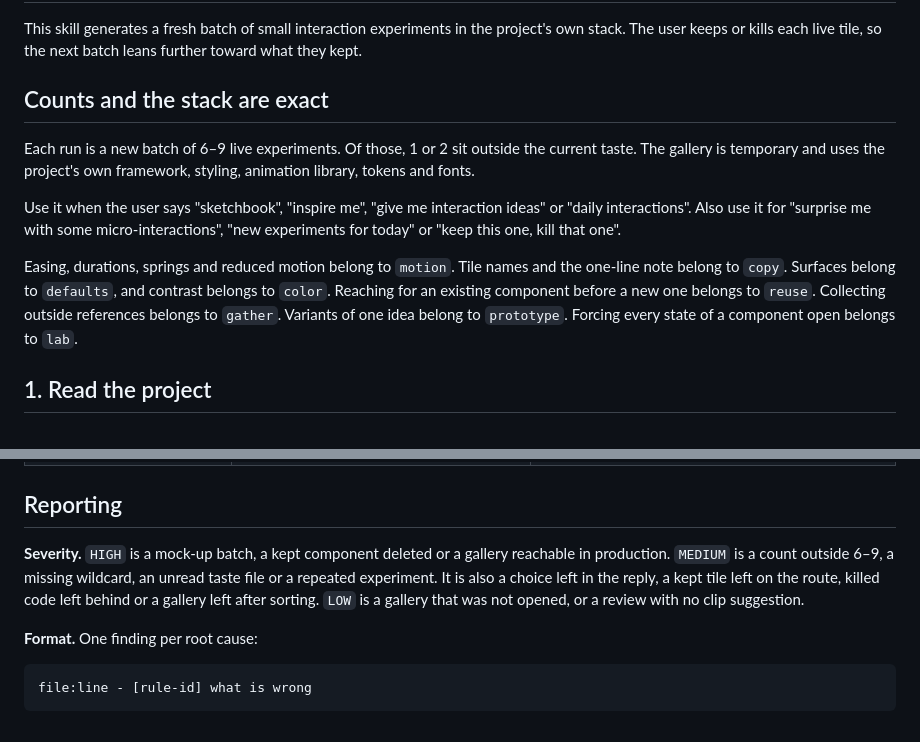
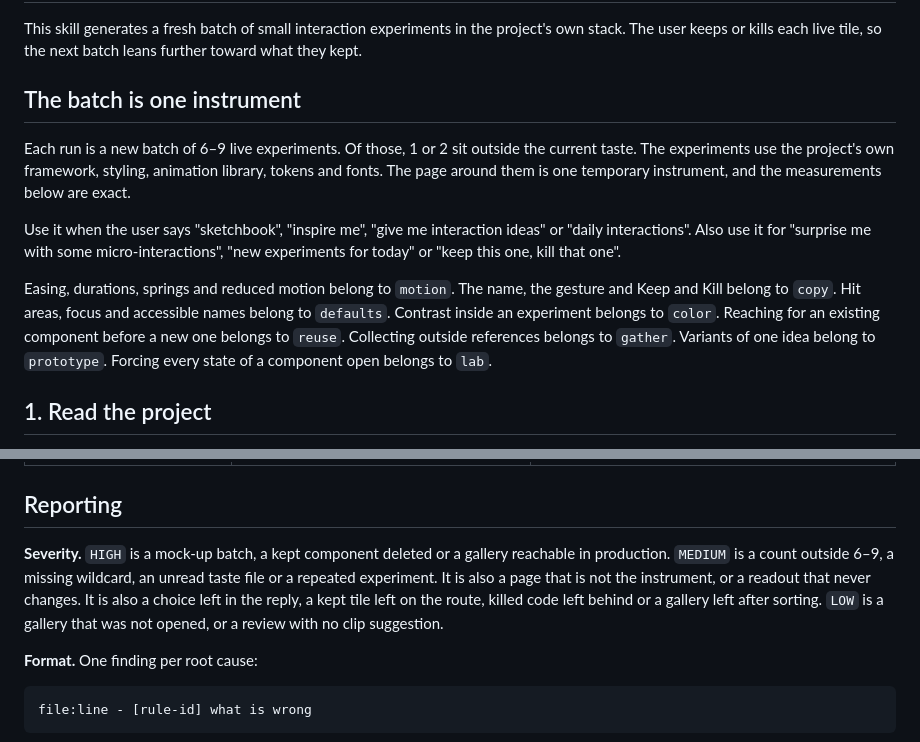
Before and after one commit to raphaelsalaja/skills, a Markdown page: skills/sketchbook/SKILL.md, 2 parts joined by grey strips. GitHub-like rendering.

```diff
--- a/skills/sketchbook/SKILL.md
+++ b/skills/sketchbook/SKILL.md
@@ -8,13 +8,13 @@ disable-model-invocation: true
 
 This skill generates a fresh batch of small interaction experiments in the project's own stack. The user keeps or kills each live tile, so the next batch leans further toward what they kept.
 
-## Counts and the stack are exact
+## The batch is one instrument
 
-Each run is a new batch of 6–9 live experiments. Of those, 1 or 2 sit outside the current taste. The gallery is temporary and uses the project's own framework, styling, animation library, tokens and fonts.
+Each run is a new batch of 6–9 live experiments. Of those, 1 or 2 sit outside the current taste. The experiments use the project's own framework, styling, animation library, tokens and fonts. The page around them is one temporary instrument, and the measurements below are exact.
 
 Use it when the user says "sketchbook", "inspire me", "give me interaction ideas" or "daily interactions". Also use it for "surprise me with some micro-interactions", "new experiments for today" or "keep this one, kill that one".
 
-Easing, durations, springs and reduced motion belong to `motion`. Tile names and the one-line note belong to `copy`. Surfaces belong to `defaults`, and contrast belongs to `color`. Reaching for an existing component before a new one belongs to `reuse`. Collecting outside references belongs to `gather`. Variants of one idea belong to `prototype`. Forcing every state of a component open belongs to `lab`.
+Easing, durations, springs and reduced motion belong to `motion`. The name, the gesture and Keep and Kill belong to `copy`. Hit areas, focus and accessible names belong to `defaults`. Contrast inside an experiment belongs to `color`. Reaching for an existing component before a new one belongs to `reuse`. Collecting outside references belongs to `gather`. Variants of one idea belong to `prototype`. Forcing every state of a component open belongs to `lab`.
 
 ## 1. Read the project
 
@@ -81,7 +98,7 @@ Every check is a pair. The broken line sits beside the line that replaces it.
 
 ## Reporting
 
-**Severity.** `HIGH` is a mock-up batch, a kept component deleted or a gallery reachable in production. `MEDIUM` is a count outside 6–9, a missing wildcard, an unread taste file or a repeated experiment. It is also a choice left in the reply, a kept tile left on the route, killed code left behind or a gallery left after sorting. `LOW` is a gallery that was not opened, or a review with no clip suggestion.
+**Severity.** `HIGH` is a mock-up batch, a kept component deleted or a gallery reachable in production. `MEDIUM` is a count outside 6–9, a missing wildcard, an unread taste file or a repeated experiment. It is also a page that is not the instrument, or a readout that never changes. It is also a choice left in the reply, a kept tile left on the route, killed code left behind or a gallery left after sorting. `LOW` is a gallery that was not opened, or a review with no clip suggestion.
 
 **Format.** One finding per root cause:
 
```
Also changed, not shown: other parts of skills/sketchbook/SKILL.md (+25 -8 lines).
